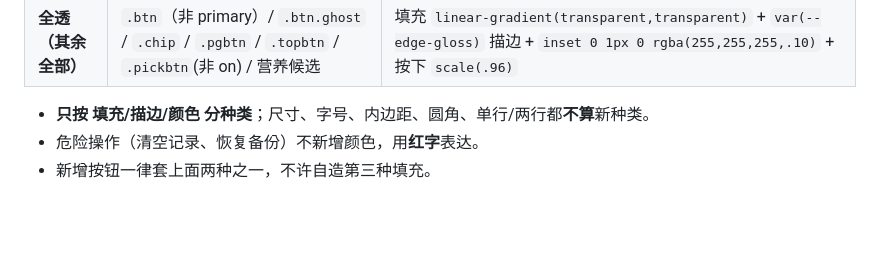
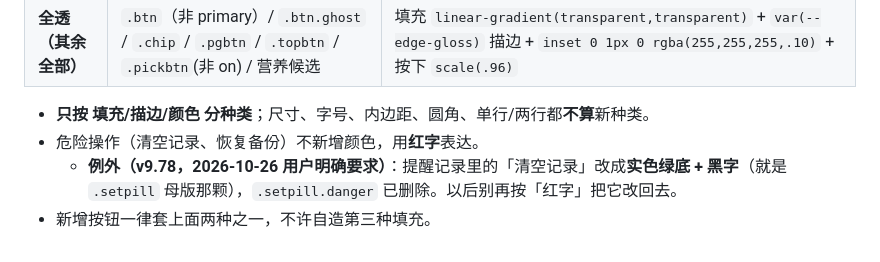
Before and after one commit to karenwang0013/calorie-ledger, a Markdown page: AGENTS.md, the part around the change. GitHub-like rendering; blank space fills up the shorter version.

Commit message:
docs: 记录 v9.78 清空记录=绿底黑字（红字规则的例外）

```diff
--- a/AGENTS.md
+++ b/AGENTS.md
@@ -381,4 +381,5 @@ v5.11 起：所选那天那行放大到 **13.5px**（仍 600 / 纯白）；体
 
 - **只按 填充/描边/颜色 分种类**；尺寸、字号、内边距、圆角、单行/两行都**不算**新种类。
 - 危险操作（清空记录、恢复备份）不新增颜色，用**红字**表达。
+  - **例外（v9.78，2026-10-26 用户明确要求）**：提醒记录里的「清空记录」改成**实色绿底 + 黑字**（就是 `.setpill` 母版那颗），`.setpill.danger` 已删除。以后别再按「红字」把它改回去。
 - 新增按钮一律套上面两种之一，不许自造第三种填充。
```
